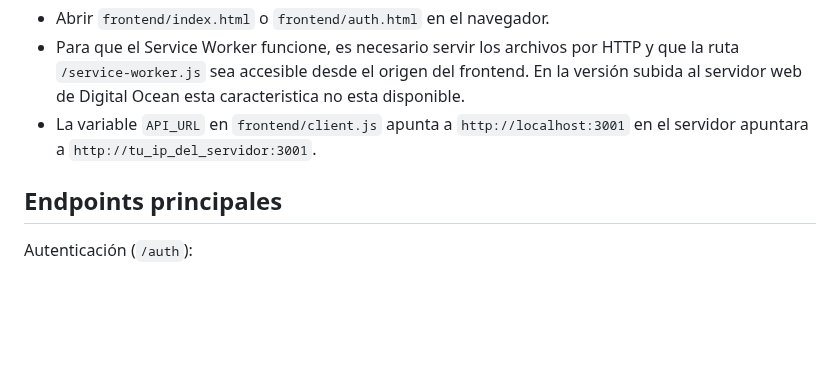
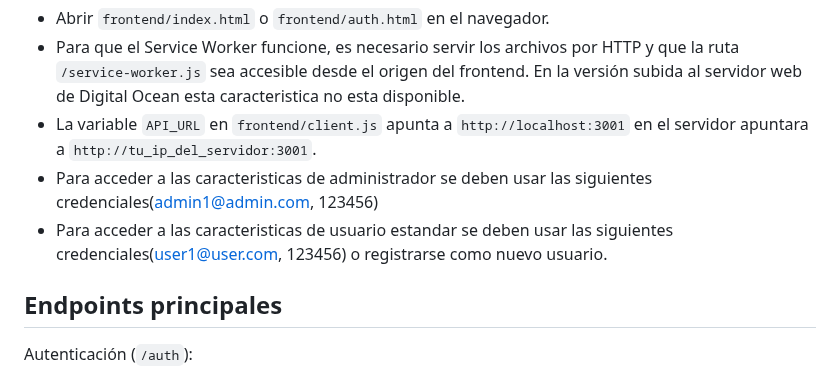
Before and after one commit to Dievex/PrograWeb1-Entrega1, a Markdown page: README.md, the part around the change. Drawn GitHub-style; blank space fills up the shorter version.

Commit message:
Actualizacion del readme

```diff
--- a/README.md
+++ b/README.md
@@ -65,6 +65,8 @@ Frontend:
 - Abrir `frontend/index.html` o `frontend/auth.html` en el navegador.
 - Para que el Service Worker funcione, es necesario servir los archivos por HTTP y que la ruta `/service-worker.js` sea accesible desde el origen del frontend. En la versión subida al servidor web de Digital Ocean esta caracteristica no esta disponible.
 - La variable `API_URL` en `frontend/client.js` apunta a `http://localhost:3001` en el servidor apuntara a `http://tu_ip_del_servidor:3001`.
+- Para acceder a las caracteristicas de administrador se deben usar las siguientes credenciales(admin1@admin.com, 123456)
+- Para acceder a las caracteristicas de usuario estandar se deben usar las siguientes credenciales(user1@user.com, 123456) o registrarse como nuevo usuario.
 
 ## Endpoints principales
 Autenticación (`/auth`):
```
